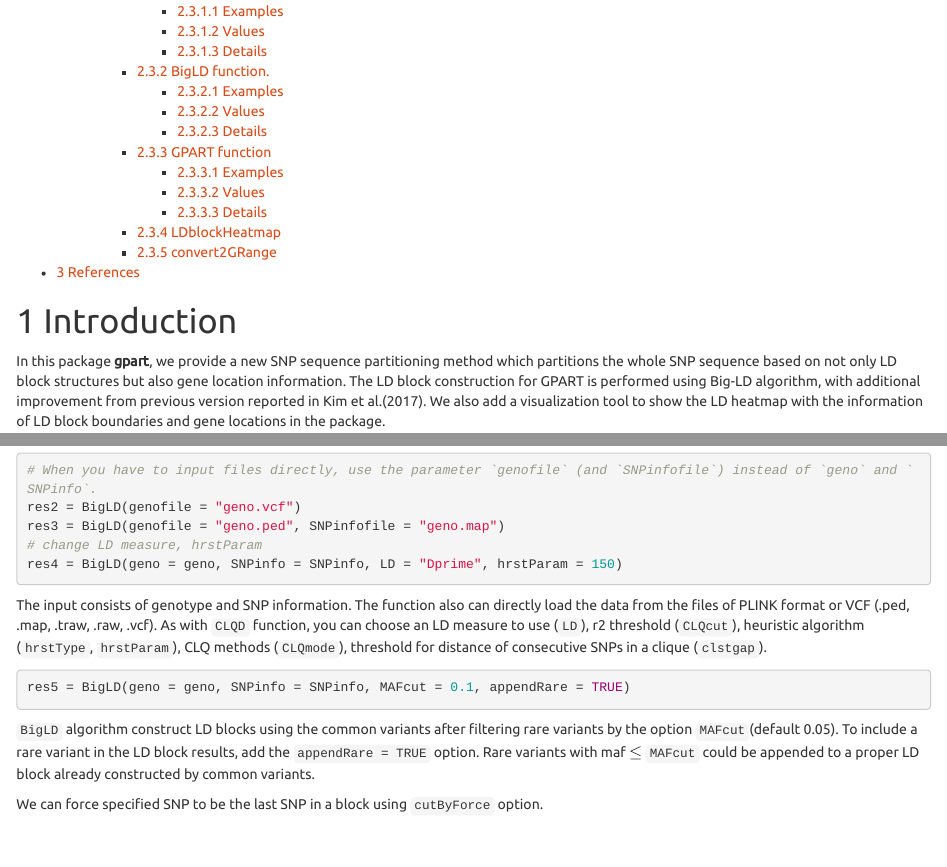
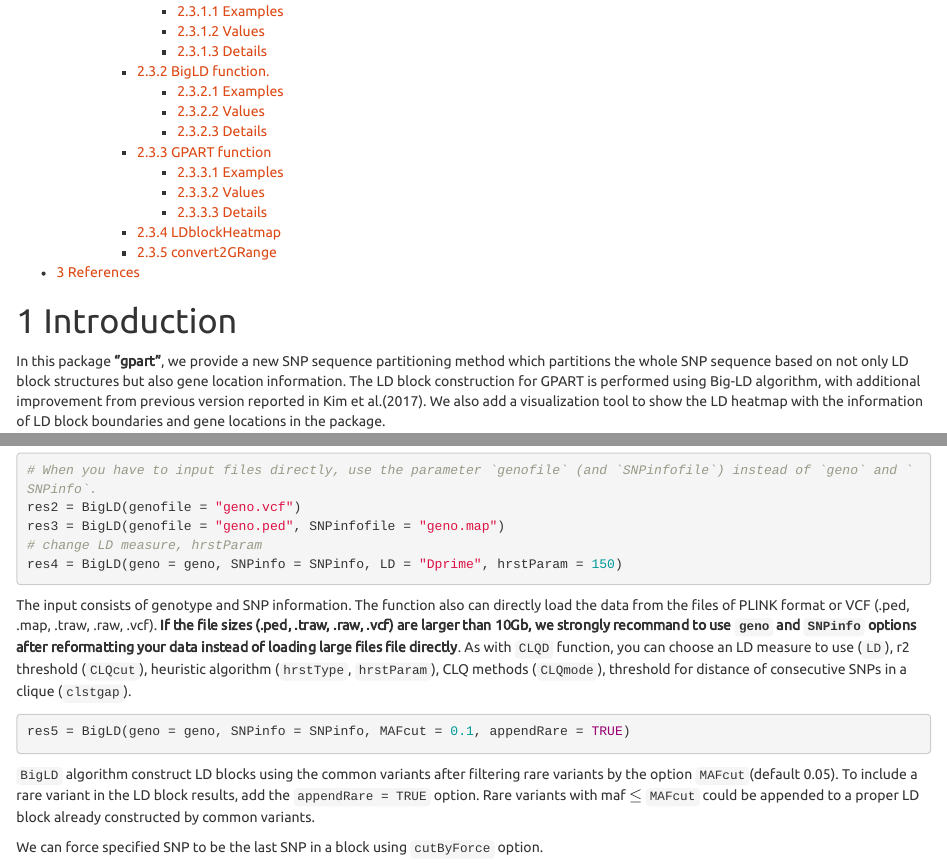
Before and after one commit to sunnyeesl/gpart, an R Markdown document (vignettes/gpart.Rmd): the page in a window 1100 px wide, from 250 px down, and a second part further down, joined at a grey line. Rendered offline with R 4.5, knitr and Pandoc, with nearby package versions.

Commit message:
modify vignette

````diff
--- a/vignettes/gpart.Rmd
+++ b/vignettes/gpart.Rmd
@@ -19,7 +19,7 @@ vignette: >
 # Introduction
 
 
-In this package **gpart**, we provide a new SNP sequence partitioning method which partitions the whole SNP sequence based on not only LD block structures but also gene location information. The LD block construction for GPART is performed using Big-LD algorithm, with additional improvement from previous version reported in Kim et al.(2017). We also add a visualization tool to show the LD heatmap with the information of LD block boundaries and gene locations in the package.
+In this package **"gpart"**, we provide a new SNP sequence partitioning method which partitions the whole SNP sequence based on not only LD block structures but also gene location information. The LD block construction for GPART is performed using Big-LD algorithm, with additional improvement from previous version reported in Kim et al.(2017). We also add a visualization tool to show the LD heatmap with the information of LD block boundaries and gene locations in the package.
 
 **gpart** including 5 functions as follows.
 
@@ -147,7 +147,8 @@ res3 = BigLD(genofile = "geno.ped", SNPinfofile = "geno.map")
 res4 = BigLD(geno = geno, SNPinfo = SNPinfo, LD = "Dprime", hrstParam = 150)
 ```
 
-The input consists of genotype and SNP information. The function also can directly load the data from the files of PLINK format or VCF (.ped, .map, .traw, .raw, .vcf). As with `CLQD` function, you can choose an LD measure to use (`LD`), r2 threshold (`CLQcut`), heuristic algorithm (`hrstType`, `hrstParam`), CLQ methods (`CLQmode`), threshold for distance of consecutive SNPs in a clique (`clstgap`).
+The input consists of genotype and SNP information. The function also can directly load the data from the files of PLINK format or VCF (.ped, .map, .traw, .raw, .vcf). **If the file sizes (.ped, .traw, .raw, .vcf) are larger than 10Gb, we strongly recommand to use `geno` and `SNPinfo` options after reformatting your data instead of loading large files file directly**.
+As with `CLQD` function, you can choose an LD measure to use (`LD`), r2 threshold (`CLQcut`), heuristic algorithm (`hrstType`, `hrstParam`), CLQ methods (`CLQmode`), threshold for distance of consecutive SNPs in a clique (`clstgap`).
 
 ```{r BigLDeg3, eval=FALSE}
 res5 = BigLD(geno = geno, SNPinfo = SNPinfo, MAFcut = 0.1, appendRare = TRUE)
````
Also changed, not shown: 1 other file.
